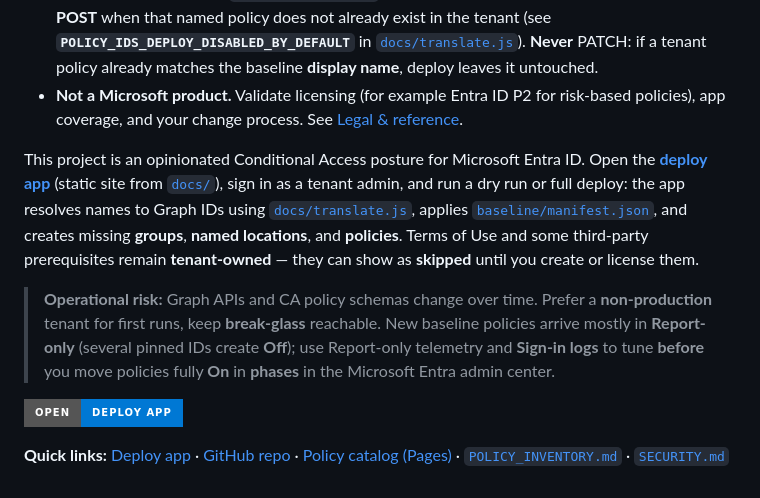
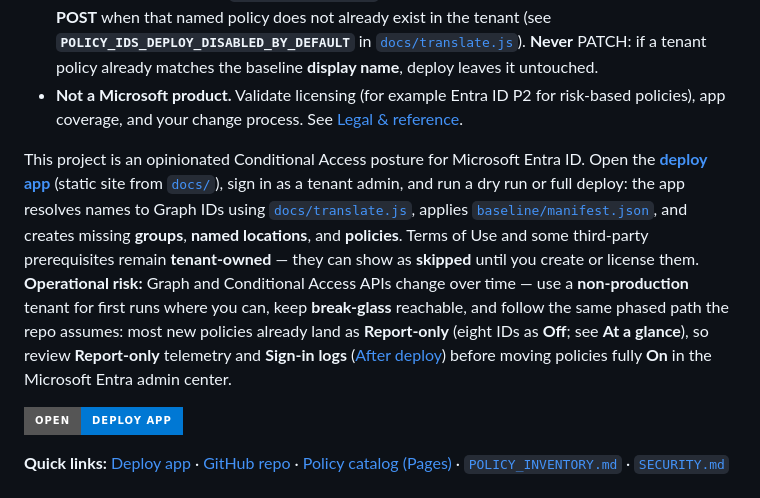
Before and after one commit to Teuftis/ConditionalAccessBaseline-Hardened, a Markdown page: README.md, the part around the change. Rendered like a GitHub page; badges without logos.

Commit message:
docs: refine README to enhance clarity on operational risks and deployment processes for Conditional Access policies; consolidate guidance on using non-production tenants and phased policy activation

```diff
--- a/README.md
+++ b/README.md
@@ -7,9 +7,7 @@
 - **New CA policies deploy in Report-only** (`enabledForReportingButNotEnforced`) by default, except **eight** baseline rules land **Off** (`disabled`): **CA111**, **CA202**, **CA204**, **CA302**, **CA303**, **CA603**, **CA606**, **CAA01**. **CA112** (device registration MFA / **User actions**) follows the same baseline default — **Report-only**. **Optional (fork / in-repo only):** put **`deploymentState`** or **`deployState`** on a policy intent file under [`baseline/policies/`](./baseline/policies/) to choose Report-only vs Off **only for the first POST** when that named policy does not already exist in the tenant (see **`POLICY_IDS_DEPLOY_DISABLED_BY_DEFAULT`** in [`docs/translate.js`](docs/translate.js)). **Never** PATCH: if a tenant policy already matches the baseline **display name**, deploy leaves it untouched.
 - **Not a Microsoft product.** Validate licensing (for example Entra ID P2 for risk-based policies), app coverage, and your change process. See [Legal & reference](#legal--reference).
 
-This project is an opinionated Conditional Access posture for Microsoft Entra ID. Open the **[deploy app](https://teuftis.github.io/ConditionalAccessBaseline-Hardened/)** (static site from [`docs/`](./docs/)), sign in as a tenant admin, and run a dry run or full deploy: the app resolves names to Graph IDs using [`docs/translate.js`](docs/translate.js), applies [`baseline/manifest.json`](./baseline/manifest.json), and creates missing **groups**, **named locations**, and **policies**. Terms of Use and some third-party prerequisites remain **tenant-owned** — they can show as **skipped** until you create or license them.
-
-> **Operational risk:** Graph APIs and CA policy schemas change over time. Prefer a **non-production** tenant for first runs, keep **break-glass** reachable. New baseline policies arrive mostly in **Report-only** (several pinned IDs create **Off**); use Report-only telemetry and **Sign-in logs** to tune **before** you move policies fully **On** in **phases** in the Microsoft Entra admin center.
+This project is an opinionated Conditional Access posture for Microsoft Entra ID. Open the **[deploy app](https://teuftis.github.io/ConditionalAccessBaseline-Hardened/)** (static site from [`docs/`](./docs/)), sign in as a tenant admin, and run a dry run or full deploy: the app resolves names to Graph IDs using [`docs/translate.js`](docs/translate.js), applies [`baseline/manifest.json`](./baseline/manifest.json), and creates missing **groups**, **named locations**, and **policies**. Terms of Use and some third-party prerequisites remain **tenant-owned** — they can show as **skipped** until you create or license them. **Operational risk:** Graph and Conditional Access APIs change over time — use a **non-production** tenant for first runs where you can, keep **break-glass** reachable, and follow the same phased path the repo assumes: most new policies already land as **Report-only** (eight IDs as **Off**; see **At a glance**), so review **Report-only** telemetry and **Sign-in logs** ([After deploy](#after-deploy-in-microsoft-entra-admin-center)) before moving policies fully **On** in the Microsoft Entra admin center.
 
 [![Open deploy app](https://img.shields.io/badge/Open-deploy%20app-0078D4?logo=microsoftazure&logoColor=white&style=for-the-badge)](https://teuftis.github.io/ConditionalAccessBaseline-Hardened/)
 
```
